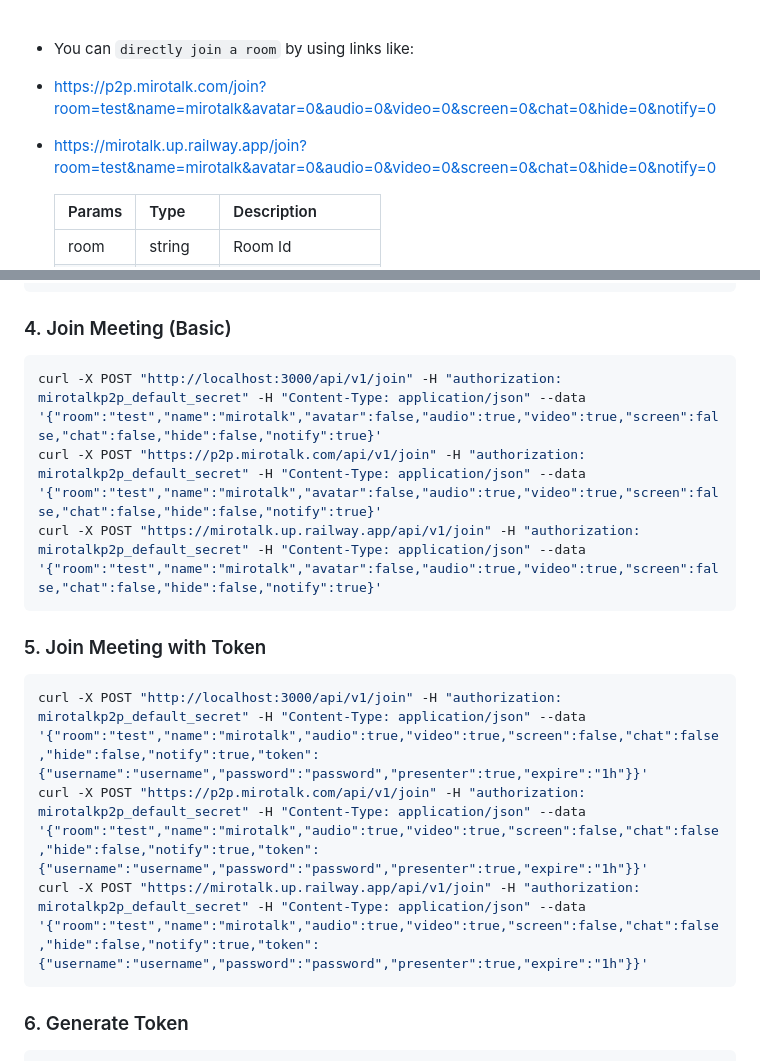
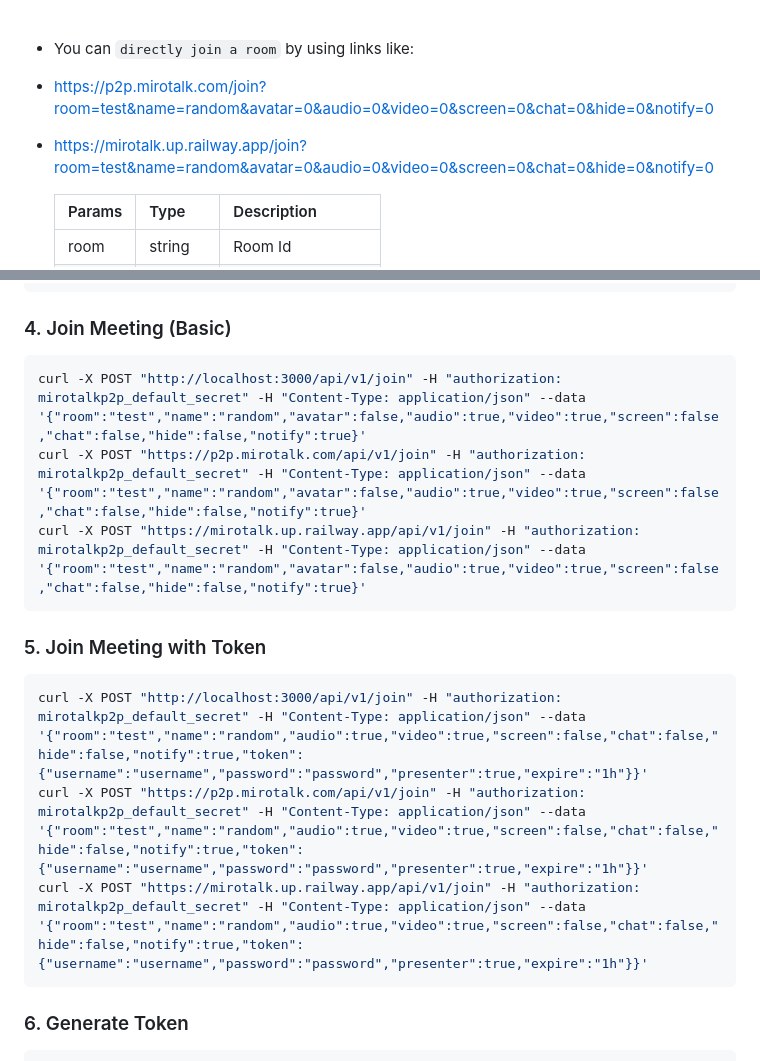
Before and after one commit to miroslavpejic85/mirotalk, a Markdown page: README.md, 2 parts joined by grey strips. Rendered like a GitHub page; folded sections open.

Commit message:
[mirotalk] - update readme [skip ci]

````diff
--- a/README.md
+++ b/README.md
@@ -120,8 +120,8 @@ This project is proudly sponsored by
 <br/>
 
 - You can `directly join a room` by using links like:
-- https://p2p.mirotalk.com/join?room=test&name=mirotalk&avatar=0&audio=0&video=0&screen=0&chat=0&hide=0&notify=0
-- https://mirotalk.up.railway.app/join?room=test&name=mirotalk&avatar=0&audio=0&video=0&screen=0&chat=0&hide=0&notify=0
+- https://p2p.mirotalk.com/join?room=test&name=random&avatar=0&audio=0&video=0&screen=0&chat=0&hide=0&notify=0
+- https://mirotalk.up.railway.app/join?room=test&name=random&avatar=0&audio=0&video=0&screen=0&chat=0&hide=0&notify=0
 
     | Params | Type    | Description     |
     | ------ | ------- | --------------- |
@@ -353,17 +353,17 @@ curl -X POST "https://mirotalk.up.railway.app/api/v1/meeting" -H "authorization:
 ### 4. Join Meeting (Basic)
 
 ```bash
-curl -X POST "http://localhost:3000/api/v1/join" -H "authorization: mirotalkp2p_default_secret" -H "Content-Type: application/json" --data '{"room":"test","name":"mirotalk","avatar":false,"audio":true,"video":true,"screen":false,"chat":false,"hide":false,"notify":true}'
-curl -X POST "https://p2p.mirotalk.com/api/v1/join" -H "authorization: mirotalkp2p_default_secret" -H "Content-Type: application/json" --data '{"room":"test","name":"mirotalk","avatar":false,"audio":true,"video":true,"screen":false,"chat":false,"hide":false,"notify":true}'
-curl -X POST "https://mirotalk.up.railway.app/api/v1/join" -H "authorization: mirotalkp2p_default_secret" -H "Content-Type: application/json" --data '{"room":"test","name":"mirotalk","avatar":false,"audio":true,"video":true,"screen":false,"chat":false,"hide":false,"notify":true}'
+curl -X POST "http://localhost:3000/api/v1/join" -H "authorization: mirotalkp2p_default_secret" -H "Content-Type: application/json" --data '{"room":"test","name":"random","avatar":false,"audio":true,"video":true,"screen":false,"chat":false,"hide":false,"notify":true}'
+curl -X POST "https://p2p.mirotalk.com/api/v1/join" -H "authorization: mirotalkp2p_default_secret" -H "Content-Type: application/json" --data '{"room":"test","name":"random","avatar":false,"audio":true,"video":true,"screen":false,"chat":false,"hide":false,"notify":true}'
+curl -X POST "https://mirotalk.up.railway.app/api/v1/join" -H "authorization: mirotalkp2p_default_secret" -H "Content-Type: application/json" --data '{"room":"test","name":"random","avatar":false,"audio":true,"video":true,"screen":false,"chat":false,"hide":false,"notify":true}'
 ```
 
 ### 5. Join Meeting with Token
 
 ```bash
-curl -X POST "http://localhost:3000/api/v1/join" -H "authorization: mirotalkp2p_default_secret" -H "Content-Type: application/json" --data '{"room":"test","name":"mirotalk","audio":true,"video":true,"screen":false,"chat":false,"hide":false,"notify":true,"token":{"username":"username","password":"password","presenter":true,"expire":"1h"}}'
-curl -X POST "https://p2p.mirotalk.com/api/v1/join" -H "authorization: mirotalkp2p_default_secret" -H "Content-Type: application/json" --data '{"room":"test","name":"mirotalk","audio":true,"video":true,"screen":false,"chat":false,"hide":false,"notify":true,"token":{"username":"username","password":"password","presenter":true,"expire":"1h"}}'
-curl -X POST "https://mirotalk.up.railway.app/api/v1/join" -H "authorization: mirotalkp2p_default_secret" -H "Content-Type: application/json" --data '{"room":"test","name":"mirotalk","audio":true,"video":true,"screen":false,"chat":false,"hide":false,"notify":true,"token":{"username":"username","password":"password","presenter":true,"expire":"1h"}}'
+curl -X POST "http://localhost:3000/api/v1/join" -H "authorization: mirotalkp2p_default_secret" -H "Content-Type: application/json" --data '{"room":"test","name":"random","audio":true,"video":true,"screen":false,"chat":false,"hide":false,"notify":true,"token":{"username":"username","password":"password","presenter":true,"expire":"1h"}}'
+curl -X POST "https://p2p.mirotalk.com/api/v1/join" -H "authorization: mirotalkp2p_default_secret" -H "Content-Type: application/json" --data '{"room":"test","name":"random","audio":true,"video":true,"screen":false,"chat":false,"hide":false,"notify":true,"token":{"username":"username","password":"password","presenter":true,"expire":"1h"}}'
+curl -X POST "https://mirotalk.up.railway.app/api/v1/join" -H "authorization: mirotalkp2p_default_secret" -H "Content-Type: application/json" --data '{"room":"test","name":"random","audio":true,"video":true,"screen":false,"chat":false,"hide":false,"notify":true,"token":{"username":"username","password":"password","presenter":true,"expire":"1h"}}'
 ```
 
 ### 6. Generate Token
````
